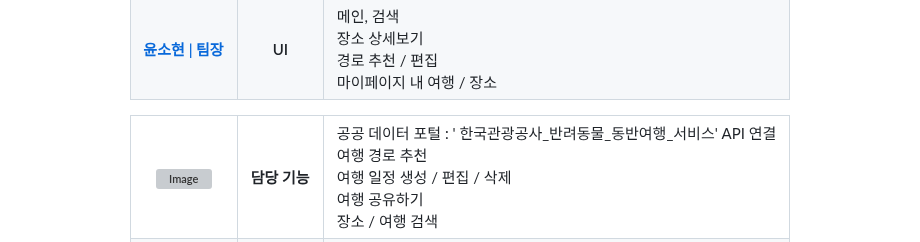
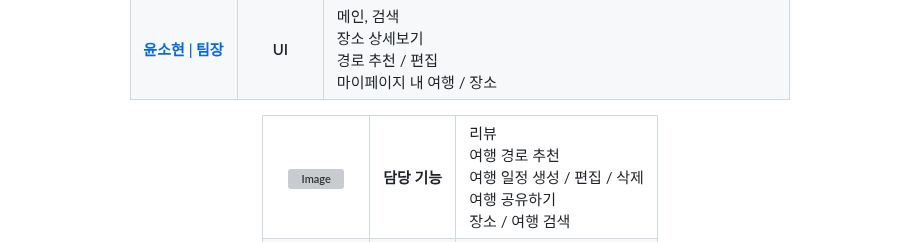
Before and after one commit to syeon279/tripPaw, a Markdown page: README.md, the part around the change. Rendered like a GitHub page; grey boxes are pictures that could not be loaded.

```diff
--- a/README.md
+++ b/README.md
@@ -66,7 +66,7 @@
         담당 기능
       </th>
       <td>
-        공공 데이터 포털 : '	한국관광공사_반려동물_동반여행_서비스' API 연결 <br />
+        리뷰 <br />
         여행 경로 추천 <br />
         여행 일정 생성 / 편집 / 삭제  <br />
         여행 공유하기  <br />
```
